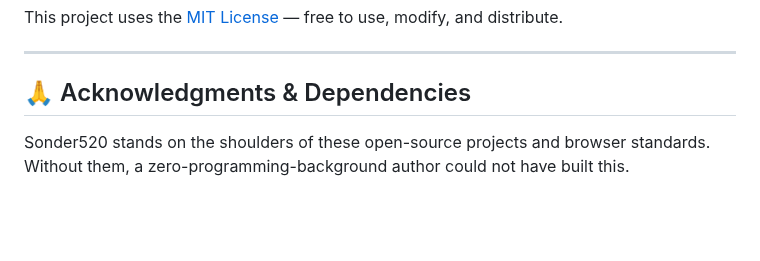
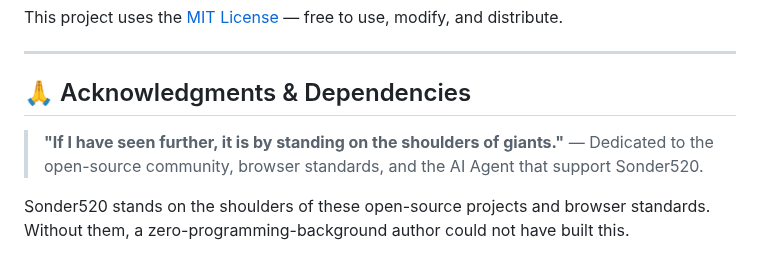
Before and after one commit to xiaoyu-hue/sonder520, a Markdown page: README.en.md, the part around the change. Rendered like a GitHub page; blank space fills up the shorter version.

```diff
--- a/README.en.md
+++ b/README.en.md
@@ -292,6 +292,9 @@ This project uses the [MIT License](LICENSE) — free to use, modify, and distri
 
 ## 🙏 Acknowledgments & Dependencies
 
+> **"If I have seen further, it is by standing on the shoulders of giants."**
+> — Dedicated to the open-source community, browser standards, and the AI Agent that support Sonder520.
+
 Sonder520 stands on the shoulders of these open-source projects and browser standards. Without them, a zero-programming-background author could not have built this.
 
 ### Development & Testing Toolchain
```
Also changed, not shown: README.md (+3 -0 lines).
